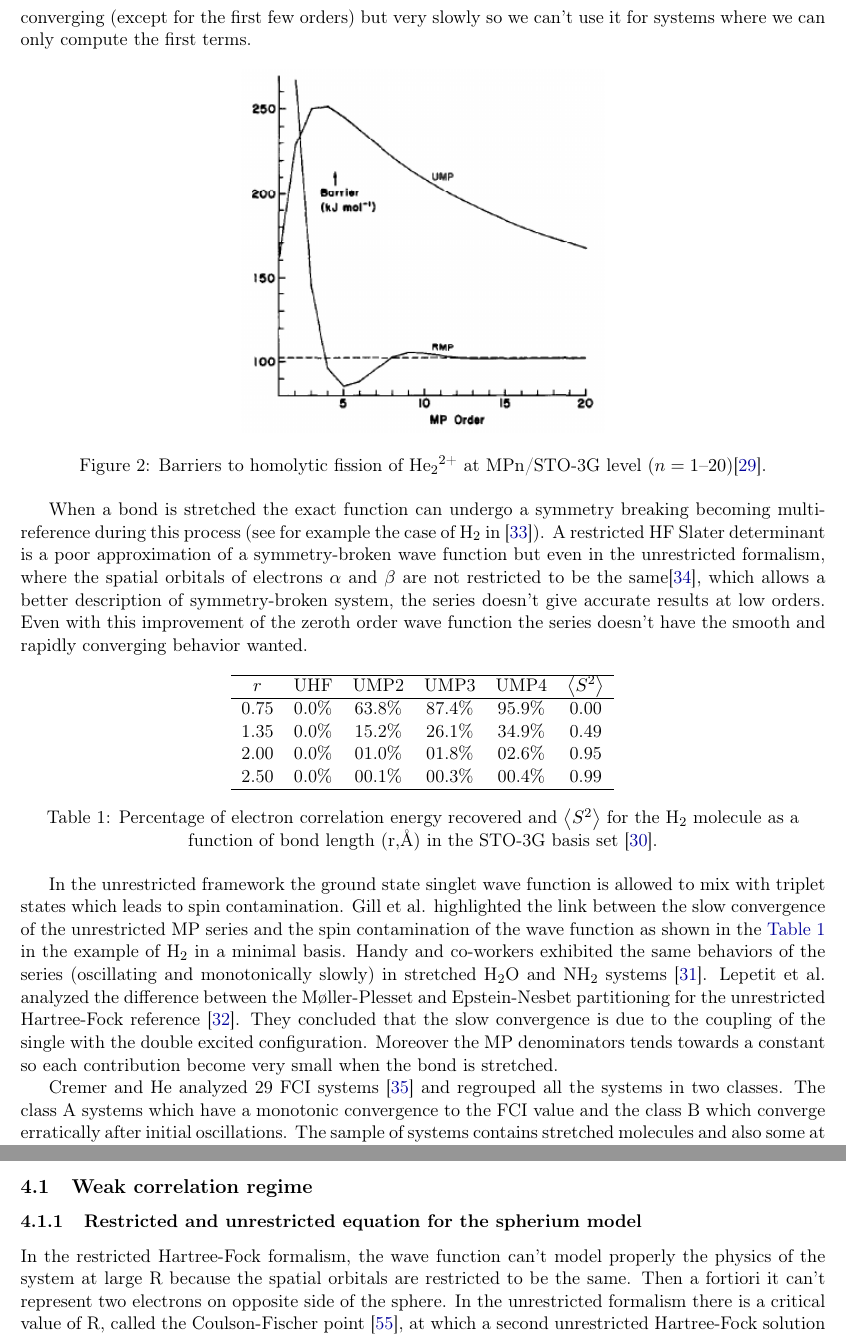
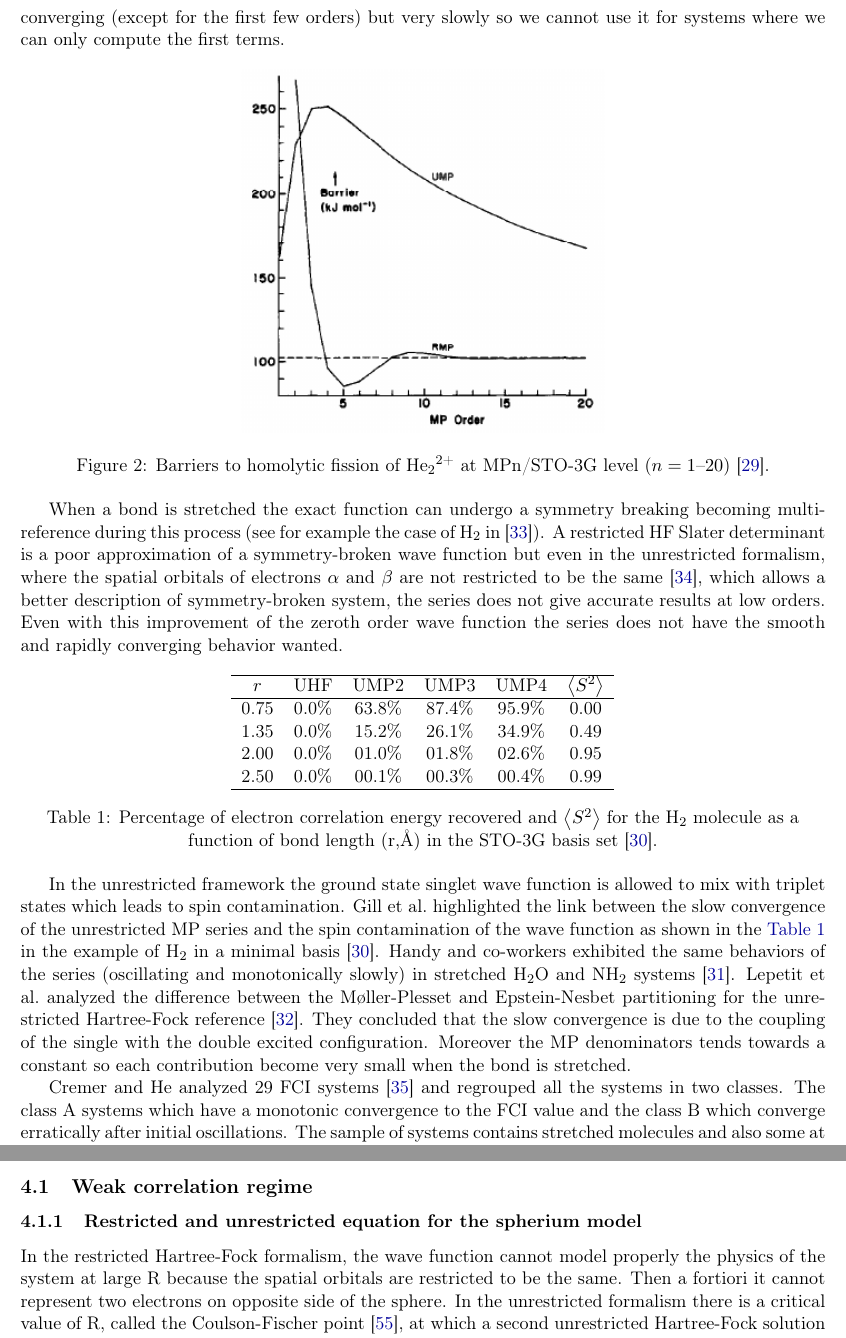
Before and after one commit to pfloos/EPAWTFT, a LaTeX document (RapportStage/Rapport.tex): two parts of pages 6 and 10 of 16, joined at a grey line, cut so that both start at the same text. Compiled offline with pdfLaTeX.

Commit message:
saving work in sec 3

```diff
--- a/RapportStage/Rapport.tex
+++ b/RapportStage/Rapport.tex
@@ -229,5 +229,3 @@ But as mentioned before \textit{a priori} there are no reasons that this power s
 
 \subsection{Behavior of the M{\o}ller-Plesset series}
 
-When we use M{\o}ller-Plesset perturbation theory it would be very convenient that each time a higher order term is computed the result obtained is closer to exact energy. In other words, that the M{\o]ller-Plesset series would be monotonically convergent. Assuming this, the only limiting process to get the exact correlation energy in a finite basis set is our ability to compute the terms of the perturbation series.
-Unfortunately this is not true in generic cases and rapidly some strange behaviors of the series were exhibited. In the late 80's Gill et al. reported deceptive and slow convergences in stretch systems\cite{Gill_1986, Gill_1988, Handy_1985, Lepetit_1988}. In the \autoref{fig:RUMP_Gill} we can see that the restricted M{\o}ller-Plesset series is convergent but oscillating which is not convenient if you are only able to compute few terms (for example here RMP5 is worse than RMP4). On the other hand, the unrestricted M{\o}ller-Plesset series is monotonically converging (except for the first few orders) but very slowly so we can't use it for systems where we can only compute the first terms.
@@ -234,12 +235,13 @@ Unfortunately this is not true in generic cases and rapidly some strange behavio
+On the other hand, the unrestricted M{\o}ller-Plesset series is monotonically converging (except for the first few orders) but very slowly so we cannot use it for systems where we can only compute the first terms.
 
 \begin{figure}[h!]
     \centering
     \includegraphics[width=0.45\textwidth]{gill1986.png}
-    \caption{\centering Barriers to homolytic fission of \ce{He2^2+} at MPn/STO-3G level ($n = 1$--$20$)\cite{Gill_1986}.}
+    \caption{\centering Barriers to homolytic fission of \ce{He2^2+} at MPn/STO-3G level ($n = 1$--$20$) \cite{Gill_1986}.}
     \label{fig:RUMP_Gill}
 \end{figure}
 
-When a bond is stretched the exact function can undergo a symmetry breaking becoming multi-reference during this process (see for example the case of \ce{H_2} in \cite{SzaboBook}). A restricted HF Slater determinant is a poor approximation of a symmetry-broken wave function but even in the unrestricted formalism, where the spatial orbitals of electrons $\alpha$ and $\beta$ are not restricted to be the same\cite{Fukutome_1981}, which allows a better description of symmetry-broken system, the series doesn't give accurate results at low orders. Even with this improvement of the zeroth order wave function the series doesn't have the smooth and rapidly converging behavior wanted.
+When a bond is stretched the exact function can undergo a symmetry breaking becoming multi-reference during this process (see for example the case of \ce{H_2} in \cite{SzaboBook}). A restricted HF Slater determinant is a poor approximation of a symmetry-broken wave function but even in the unrestricted formalism, where the spatial orbitals of electrons $\alpha$ and $\beta$ are not restricted to be the same \cite{Fukutome_1981}, which allows a better description of symmetry-broken system, the series does not give accurate results at low orders. Even with this improvement of the zeroth order wave function the series does not have the smooth and rapidly converging behavior wanted.
 
 \begin{table}[h!]
     \centering
@@ -257,7 +259,8 @@ When a bond is stretched the exact function can undergo a symmetry breaking beco
     \label{tab:SpinContamination}
 \end{table}
 
-In the unrestricted framework the ground state singlet wave function is allowed to mix with triplet states which leads to spin contamination. Gill et al. highlighted the link between the slow convergence of the unrestricted MP series and the spin contamination of the wave function as shown in the \autoref{tab:SpinContamination} in the example of \ce{H_2} in a minimal basis. Handy and co-workers exhibited the same behaviors of the series (oscillating and monotonically slowly) in stretched \ce{H_2O} and \ce{NH_2} systems \cite{Handy_1985}. Lepetit et al. analyzed the difference between the M{\o}ller-Plesset and Epstein-Nesbet partitioning for the unrestricted Hartree-Fock reference \cite{Lepetit_1988}. They concluded that the slow convergence is due to the coupling of the single with the double excited configuration. Moreover the MP denominators tends towards a constant so each contribution become very small when the bond is stretched.
+In the unrestricted framework the ground state singlet wave function is allowed to mix with triplet states which leads to spin contamination. Gill et al.~highlighted the link between the slow convergence of the unrestricted MP series and the spin contamination of the wave function as shown in the \autoref{tab:SpinContamination} in the example of \ce{H_2} in a minimal basis \cite{Gill_1988}.
+Handy and co-workers exhibited the same behaviors of the series (oscillating and monotonically slowly) in stretched \ce{H_2O} and \ce{NH_2} systems \cite{Handy_1985}. Lepetit et al.~analyzed the difference between the M{\o}ller-Plesset and Epstein-Nesbet partitioning for the unrestricted Hartree-Fock reference \cite{Lepetit_1988}. They concluded that the slow convergence is due to the coupling of the single with the double excited configuration. Moreover the MP denominators tends towards a constant so each contribution become very small when the bond is stretched.
 
 Cremer and He analyzed 29 FCI systems \cite{Cremer_1996} and regrouped all the systems in two classes. The class A systems which have a monotonic convergence to the FCI value and the class B which converge erratically after initial oscillations. The sample of systems contains stretched molecules and also some at equilibrium geometry, there are also some systems in various basis sets. They highlighted that systems with class A convergence have well-separated electrons pairs whereas class B systems present electrons clustering. This classification was encouraging in order to develop methods based on perturbation theory as it rationalizes the two different observed convergence modes. If it is possible to predict if a system is class A or B, then one can use extrapolation method of the first terms adapted to the class of the systems \cite{Cremer_1996}.
 
@@ -348,7 +351,7 @@ The laplacian operators are the kinetic operators for each electrons and $\vb{r}
 
 \subsubsection{Restricted and unrestricted equation for the  spherium model}
 
-In the restricted Hartree-Fock formalism, the wave function can't model properly the physics of the system at large R because the spatial orbitals are restricted to be the same. Then a fortiori it can't represent two electrons on opposite side of the sphere. In the unrestricted formalism there is a critical value of R, called the Coulson-Fischer point \cite{Coulson_1949}, at which a second unrestricted Hartree-Fock solution appear. This solution is symmetry-broken as the two electrons tends to localize on opposite side of the sphere. By analogy with the case of \ce{H_2} \cite{SzaboBook}, the unrestricted Hartree-Fock wave function is defined as:
+In the restricted Hartree-Fock formalism, the wave function cannot model properly the physics of the system at large R because the spatial orbitals are restricted to be the same. Then a fortiori it cannot represent two electrons on opposite side of the sphere. In the unrestricted formalism there is a critical value of R, called the Coulson-Fischer point \cite{Coulson_1949}, at which a second unrestricted Hartree-Fock solution appear. This solution is symmetry-broken as the two electrons tends to localize on opposite side of the sphere. By analogy with the case of \ce{H_2} \cite{SzaboBook}, the unrestricted Hartree-Fock wave function is defined as:
 
 \begin{equation}
 \Psi_{\text{UHF}}(\theta_1,\theta_2)=\phi_\alpha(\theta_1)\phi_\beta(\theta_2)
```
Also changed, not shown: RapportStage/Rapport.tex (15 more changed lines).
